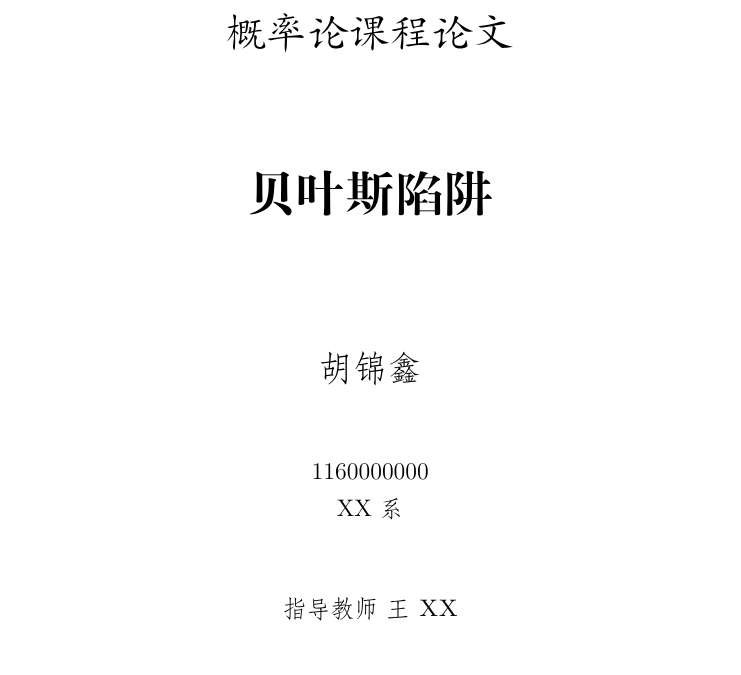
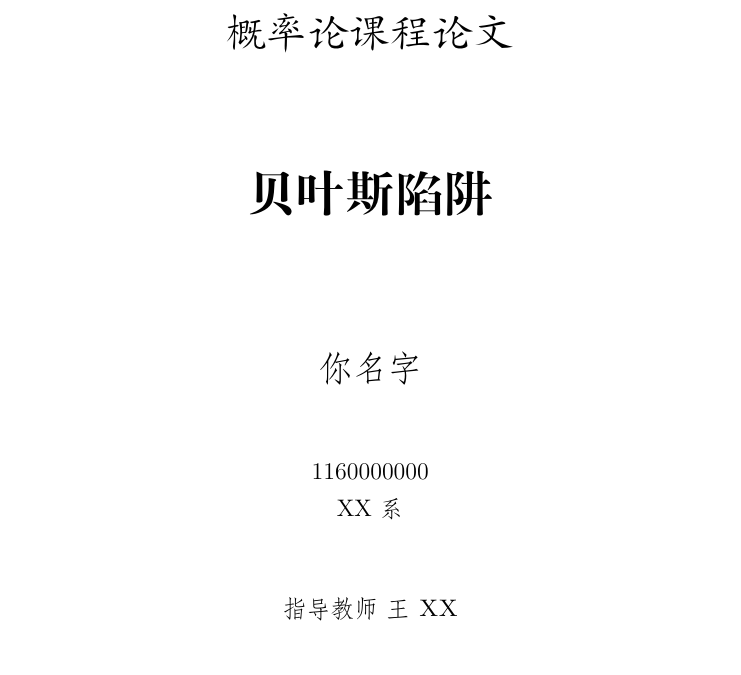
Before and after one commit to JinxinHu/Latex-hit, a LaTeX document (Chinese paper templates/document.tex): part of the page, cut so that both start at the same text. Compiled offline with XeLaTeX.

Commit message:
Update document.tex

```diff
--- a/Chinese paper templates/document.tex
+++ b/Chinese paper templates/document.tex
@@ -20,7 +20,7 @@
 	\vspace{1.5cm}
 	{\huge\bfseries 贝叶斯陷阱\par}
 	\vspace{2cm}
-	{\fangsong\Large\itshape 胡锦鑫\par}
+	{\fangsong\Large\itshape 你名字\par}
 	\vfill
 	{1160000000}\par
 	\fangsong{XX系}
```
